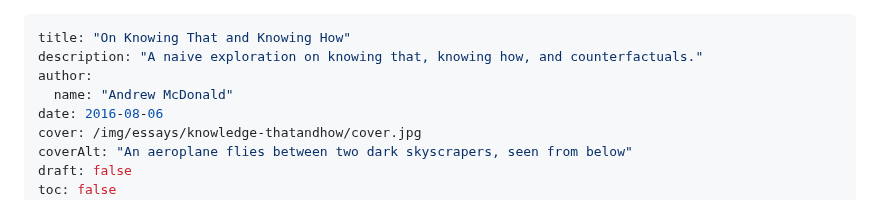
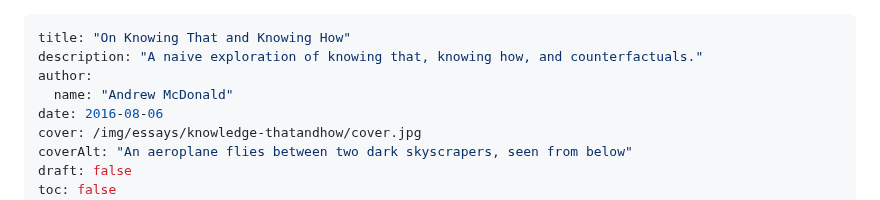
Before and after one commit to famesjranko/blog, a Markdown page: content/essays/knowledge_thatAndHow.md, the part around the change. Drawn GitHub-style.

```diff
--- a/content/essays/knowledge_thatAndHow.md
+++ b/content/essays/knowledge_thatAndHow.md
@@ -1,6 +1,6 @@
 ---
 title: "On Knowing That and Knowing How"
-description: "A naive exploration on knowing that, knowing how, and counterfactuals."
+description: "A naive exploration of knowing that, knowing how, and counterfactuals."
 author:
   name: "Andrew McDonald"
 date: 2016-08-06
```
Also changed, not shown: content/projects/ar-telehealth.md (+1 -1 lines).
